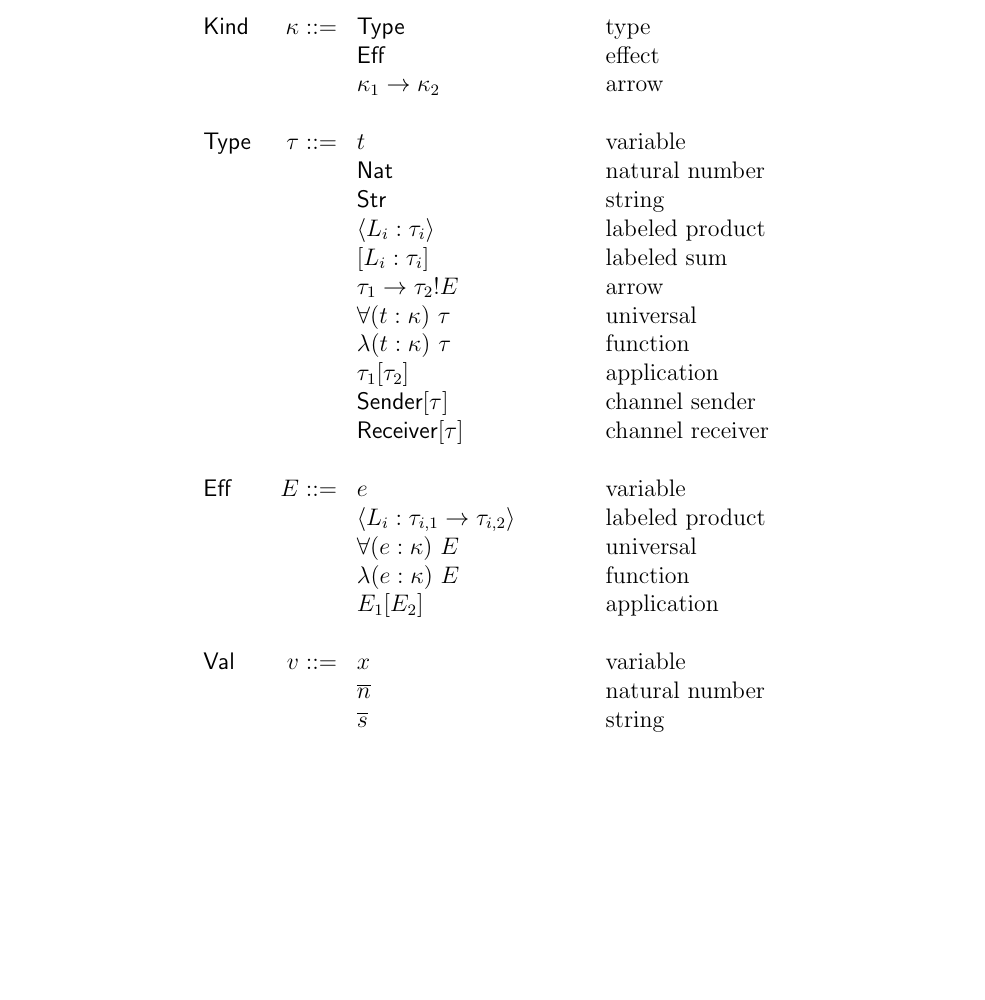
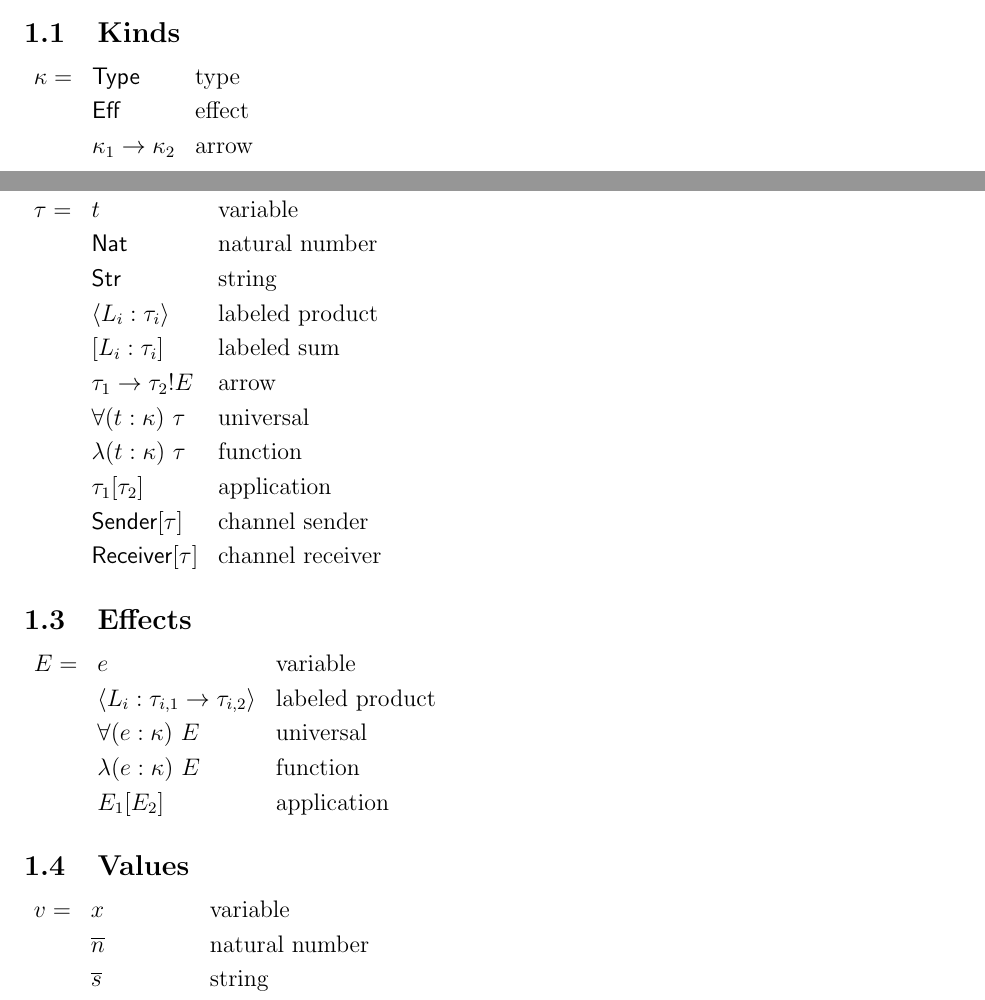
Before and after one commit to azdavis/birb, a LaTeX document (doc/spec.tex): part of page 3 of 8 before the commit and two parts of pages 2 and 3 of 9 after it, the two joined at a grey line, cut at the place of the change, the shorter picture padded with empty space. Compiled offline with pdfLaTeX.

Commit message:
Split AST into subsections

```diff
--- a/doc/spec.tex
+++ b/doc/spec.tex
@@ -6,6 +6,11 @@
 \usepackage{mathtools}
 \usepackage{amssymb}
 \usepackage{mathpartir}
+\newcommand{\OR}[0]{\ \textbar \ }
+\newcommand{\E}[0]{$\epsilon$}
+\newcommand{\T}[1]{\texttt{#1}}
+\newcommand{\N}[1]{\textlangle#1\textrangle}
+\renewcommand{\arraystretch}{1.2}
 \title{Birb}
 \author{Ariel Davis (azdavis), Vivian Huang (vivianh)}
 \date{\today}
@@ -47,34 +52,49 @@ allow for genericity over both types and effects. But note that the big-lambda
 function in the value sort works for both generic types and generic effects,
 even though we suggestively use $t$ as the variable name.
 
-\[
-\begin{array}{l r l l}
-\textsf{Kind} & \kappa ::= & \textsf{Type}                     & \text{type} \\
-              &            & \textsf{Eff}                      & \text{effect} \\
-              &            & \kappa_1 \rightarrow \kappa_2     & \text{arrow} \\
-\\
-\textsf{Type} &   \tau ::= & t                                 & \text{variable} \\
-              &            & \textsf{Nat}                      & \text{natural number} \\
-              &            & \textsf{Str}                      & \text{string} \\
-              &            & \langle L_i : \tau_i \rangle      & \text{labeled product} \\
-              &            & [ L_i : \tau_i ]                  & \text{labeled sum} \\
-              &            & \tau_1 \rightarrow \tau_2!E       & \text{arrow} \\
-              &            & \forall (t : \kappa) \ \tau       & \text{universal} \\
-              &            & \lambda (t : \kappa) \ \tau       & \text{function} \\
-              &            & \tau_1[\tau_2]                    & \text{application} \\
-              &            & \textsf{Sender}[\tau]             & \text{channel sender} \\
-              &            & \textsf{Receiver}[\tau]           & \text{channel receiver} \\
-\\
-\textsf{Eff}  &      E ::= & e                                 & \text{variable} \\
-              &            & \langle L_i :
-                             \tau_{i,1}
-                             \rightarrow \tau_{i,2}
-                             \rangle                           & \text{labeled product} \\
-              &            & \forall (e : \kappa) \ E          & \text{universal} \\
-              &            & \lambda (e : \kappa) \ E          & \text{function} \\
-              &            & E_1[E_2]                          & \text{application} \\
-\\
-\textsf{Val}  &      v ::= & x                                 & \text{variable} \\
-              &            & \overline{n}                      & \text{natural number} \\
-              &            & \overline{s}                      & \text{string} \\
-              &            & \langle
+\subsection{Kinds}
+
+$\begin{array}{lll}
+\kappa =
+  & \textsf{Type}                 & \text{type} \\
+  & \textsf{Eff}                  & \text{effect} \\
+  & \kappa_1 \rightarrow \kappa_2 & \text{arrow}
+\end{array}$
+
+\subsection{Types}
+
+$\begin{array}{lll}
+\tau =
+  & t                            & \text{variable} \\
+  & \textsf{Nat}                 & \text{natural number} \\
+  & \textsf{Str}                 & \text{string} \\
+  & \langle L_i : \tau_i \rangle & \text{labeled product} \\
+  & [ L_i : \tau_i ]             & \text{labeled sum} \\
+  & \tau_1 \rightarrow \tau_2!E  & \text{arrow} \\
+  & \forall (t : \kappa) \ \tau  & \text{universal} \\
+  & \lambda (t : \kappa) \ \tau  & \text{function} \\
+  & \tau_1[\tau_2]               & \text{application} \\
+  & \textsf{Sender}[\tau]        & \text{channel sender} \\
+  & \textsf{Receiver}[\tau]      & \text{channel receiver}
+\end{array}$
+
+\subsection{Effects}
+
+$\begin{array}{rll}
+E =
+  & e                              & \text{variable} \\
+  & \langle L_i : \tau_{i,1}
+    \rightarrow \tau_{i,2} \rangle & \text{labeled product} \\
+  & \forall (e : \kappa) \ E       & \text{universal} \\
+  & \lambda (e : \kappa) \ E       & \text{function} \\
+  & E_1[E_2]                       & \text{application}
+\end{array}$
+
+\subsection{Values}
+
+$\begin{array}{rll}
+v =
+  & x                           & \text{variable} \\
+  & \overline{n}                & \text{natural number} \\
+  & \overline{s}                & \text{string} \\
+  & \langle L_i
```
Also changed, not shown: doc/spec.tex (46 more changed lines).
